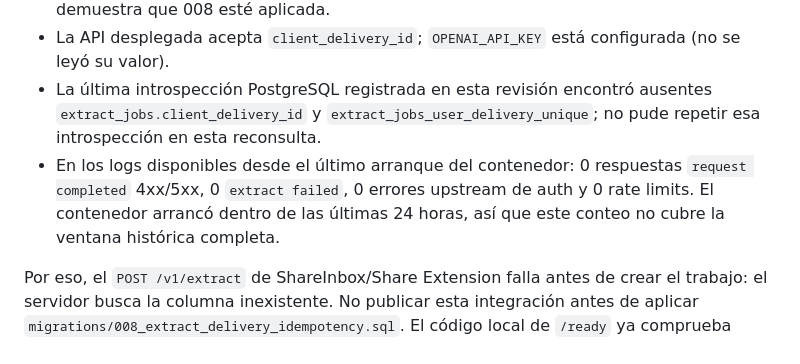
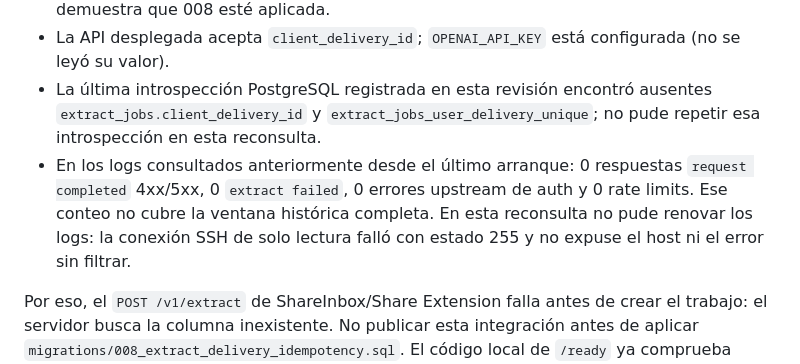
Before and after one commit to Membrillo38/ReciApp, a Markdown page: docs/2026-09-26-app-server-integration-audit.md, the part around the change. GitHub-like rendering.

Commit message:
docs: record live audit access limits

```diff
--- a/docs/2026-09-26-app-server-integration-audit.md
+++ b/docs/2026-09-26-app-server-integration-audit.md
@@ -42,7 +42,7 @@ Confirmación de solo lectura en producción, 2026-09-26:
 - Reconsulta pública actual: `/health` HTTP 200 y `/ready` HTTP 200 (`environment=production`, `maintenance=false`). La respuesta no expone qué esquema valida; el `/ready` del código desplegado antes solo comprobaba conexión PostgreSQL. Por sí solo, ese 200 no demuestra que 008 esté aplicada.
 - La API desplegada acepta `client_delivery_id`; `OPENAI_API_KEY` está configurada (no se leyó su valor).
 - La última introspección PostgreSQL registrada en esta revisión encontró ausentes `extract_jobs.client_delivery_id` y `extract_jobs_user_delivery_unique`; no pude repetir esa introspección en esta reconsulta.
-- En los logs disponibles desde el último arranque del contenedor: 0 respuestas `request completed` 4xx/5xx, 0 `extract failed`, 0 errores upstream de auth y 0 rate limits. El contenedor arrancó dentro de las últimas 24 horas, así que este conteo no cubre la ventana histórica completa.
+- En los logs consultados anteriormente desde el último arranque: 0 respuestas `request completed` 4xx/5xx, 0 `extract failed`, 0 errores upstream de auth y 0 rate limits. Ese conteo no cubre la ventana histórica completa. En esta reconsulta no pude renovar los logs: la conexión SSH de solo lectura falló con estado 255 y no expuse el host ni el error sin filtrar.
 
 Por eso, el `POST /v1/extract` de ShareInbox/Share Extension falla antes de crear el trabajo: el servidor busca la columna inexistente. No publicar esta integración antes de aplicar `migrations/008_extract_delivery_idempotency.sql`. El código local de `/ready` ya comprueba ambos objetos y devolverá 503 hasta que exista el esquema.
 
```
